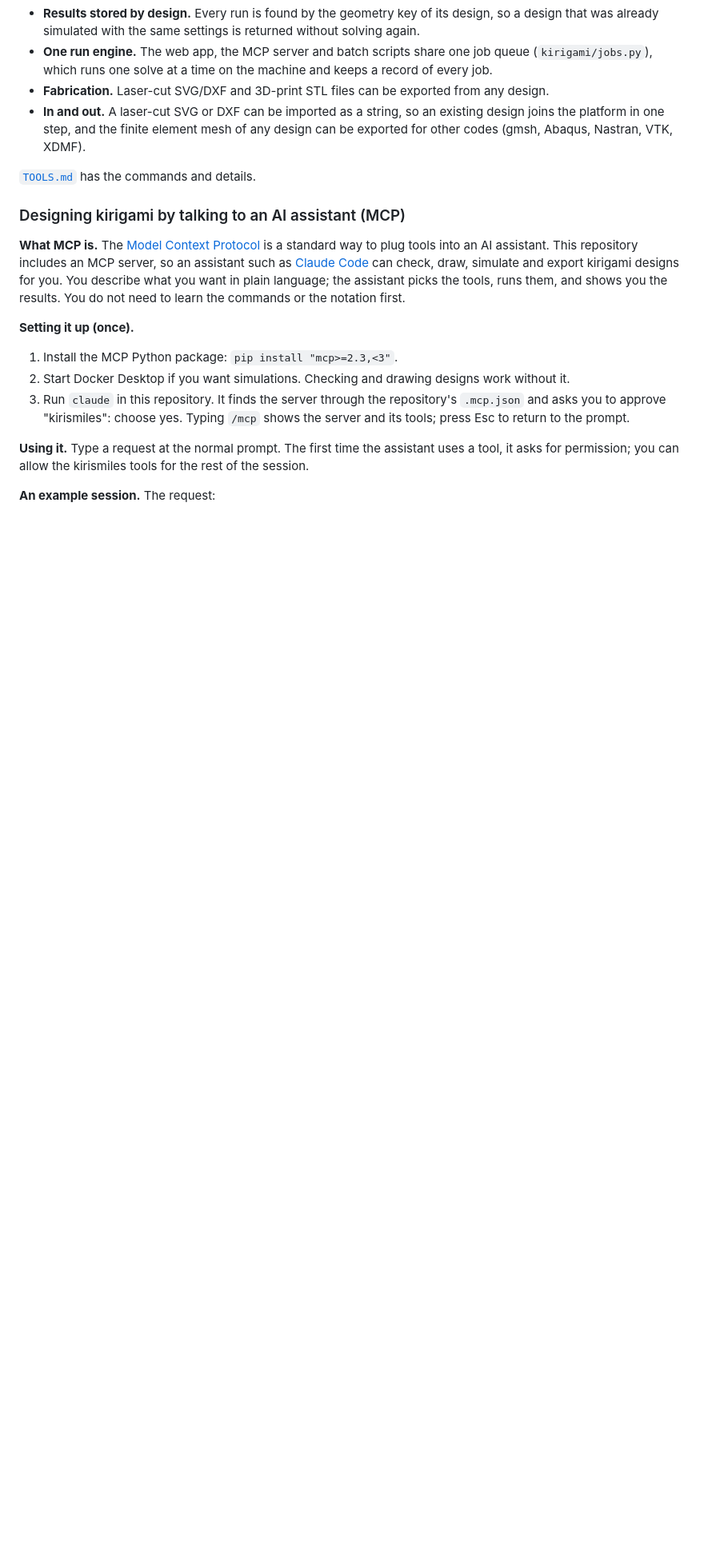
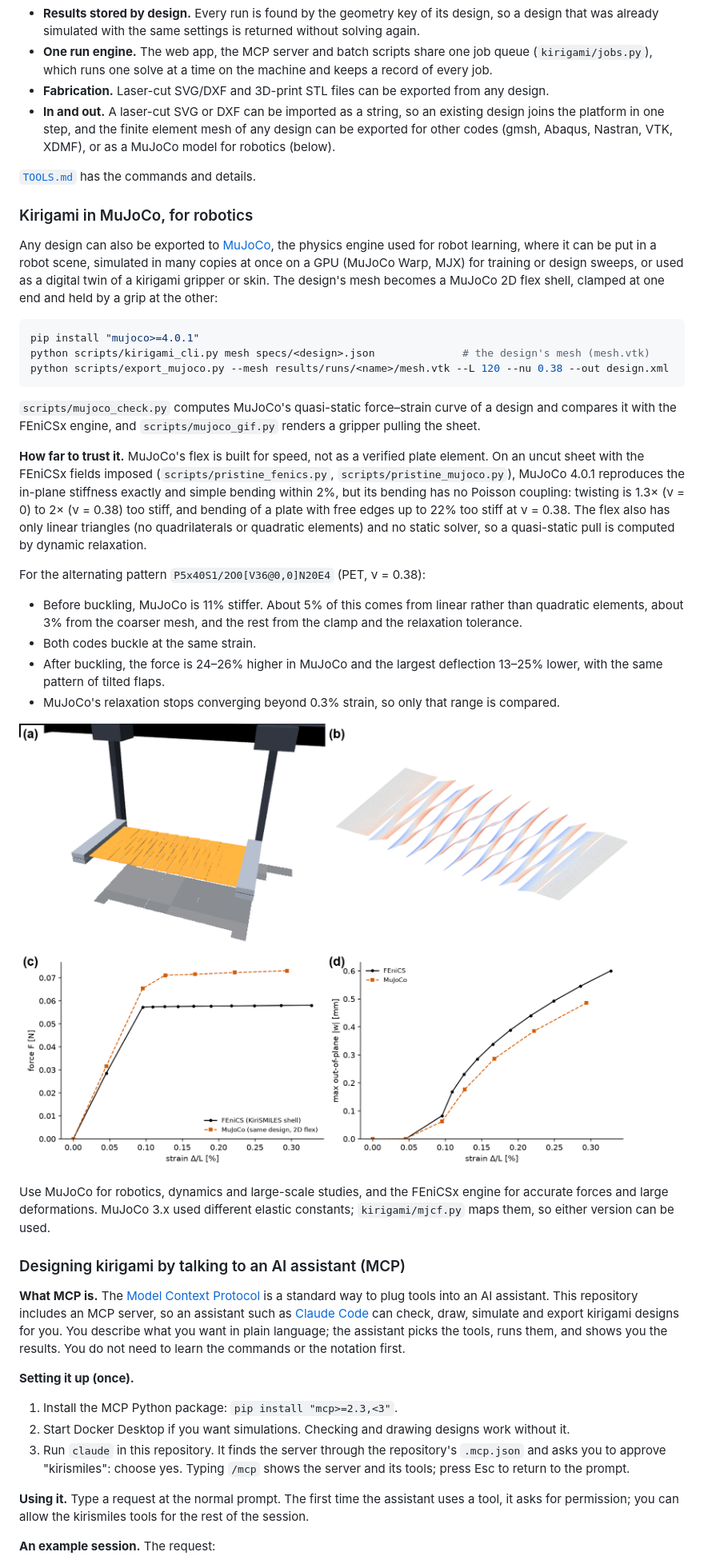
Before and after one commit to phanakata/kirismiles, a Markdown page: README.md, the part around one of its changes. Shown at 80% size. Rendered like a GitHub page; pictures changed too: results/mujoco_check/fig_mujoco.png (added); blank space fills up the shorter version.

````diff
--- a/README.md
+++ b/README.md
@@ -289,9 +289,49 @@ The notation, the design identity and the operations are what such a service wou
 - **Fabrication.** Laser-cut SVG/DXF and 3D-print STL files can be exported from any design.
 - **In and out.** A laser-cut SVG or DXF can be imported as a string, so an existing design
   joins the platform in one step, and the finite element mesh of any design can be exported
-  for other codes (gmsh, Abaqus, Nastran, VTK, XDMF).
+  for other codes (gmsh, Abaqus, Nastran, VTK, XDMF), or as a MuJoCo model for robotics
+  (below).
 
 [`TOOLS.md`](TOOLS.md) has the commands and details.
+
+### Kirigami in MuJoCo, for robotics
+
+Any design can also be exported to [MuJoCo](https://mujoco.org), the physics engine used for robot
+learning, where it can be put in a robot scene, simulated in many copies at once on a GPU
+(MuJoCo Warp, MJX) for training or design sweeps, or used as a digital twin of a kirigami gripper or
+skin. The design's mesh becomes a MuJoCo 2D flex shell, clamped at one end and held by a grip at the
+other:
+
+```bash
+pip install "mujoco>=4.0.1"
+python scripts/kirigami_cli.py mesh specs/<design>.json              # the design's mesh (mesh.vtk)
+python scripts/export_mujoco.py --mesh results/runs/<name>/mesh.vtk --L 120 --nu 0.38 --out design.xml
+```
+
+`scripts/mujoco_check.py` computes MuJoCo's quasi-static force–strain curve of a design and compares
+it with the FEniCSx engine, and `scripts/mujoco_gif.py` renders a gripper pulling the sheet.
+
+**How far to trust it.** MuJoCo's flex is built for speed, not as a verified plate element. On an
+uncut sheet with the FEniCSx fields imposed (`scripts/pristine_fenics.py`, `scripts/pristine_mujoco.py`),
+MuJoCo 4.0.1 reproduces the in-plane stiffness exactly and simple bending within 2%, but its
+bending has no Poisson coupling: twisting is 1.3× (ν = 0) to 2× (ν = 0.38) too stiff, and bending of
+a plate with free edges up to 22% too stiff at ν = 0.38. The flex also has only linear triangles
+(no quadrilaterals or quadratic elements) and no static solver, so a quasi-static pull is computed by
+dynamic relaxation.
+
+For the alternating pattern `P5x40S1/2O0[V36@0,0]N20E4` (PET, ν = 0.38):
+- Before buckling, MuJoCo is 11% stiffer. About 5% of this comes from linear rather than quadratic
+  elements, about 3% from the coarser mesh, and the rest from the clamp and the relaxation tolerance.
+- Both codes buckle at the same strain.
+- After buckling, the force is 24–26% higher in MuJoCo and the largest deflection 13–25% lower,
+  with the same pattern of tilted flaps.
+- MuJoCo's relaxation stops converging beyond 0.3% strain, so only that range is compared.
+
+![MuJoCo vs FEniCSx](results/mujoco_check/fig_mujoco.png)
+
+Use MuJoCo for robotics, dynamics and large-scale studies, and the FEniCSx engine for accurate forces
+and large deformations. MuJoCo 3.x used different elastic constants; `kirigami/mjcf.py` maps them, so
+either version can be used.
 
 ### Designing kirigami by talking to an AI assistant (MCP)
 
````
Also changed, not shown: other parts of README.md (+7 -1 lines), TOOLS.md (+9 -0 lines), results/mujoco_check/wfnu38_v4.png (added), 10 other files.
